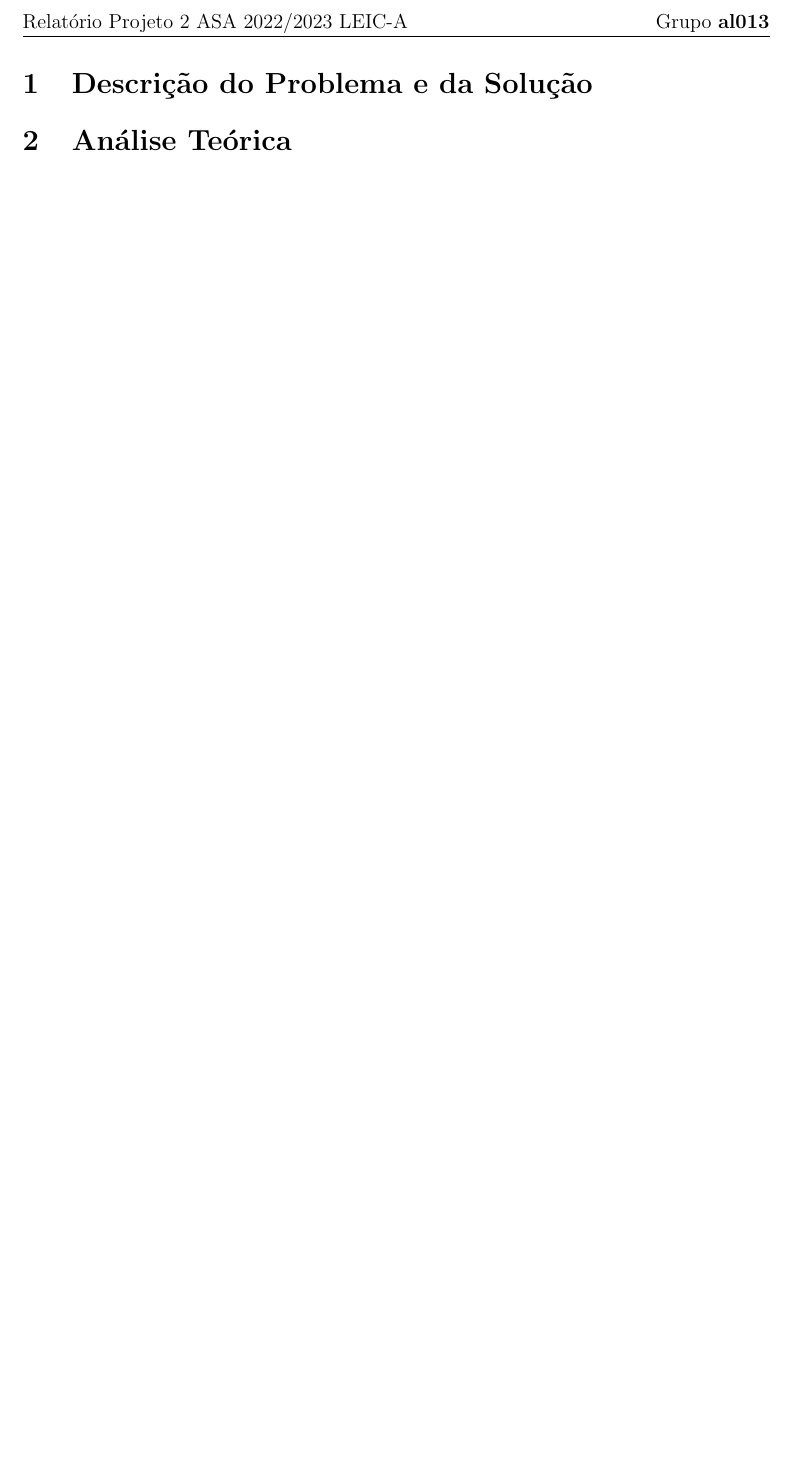
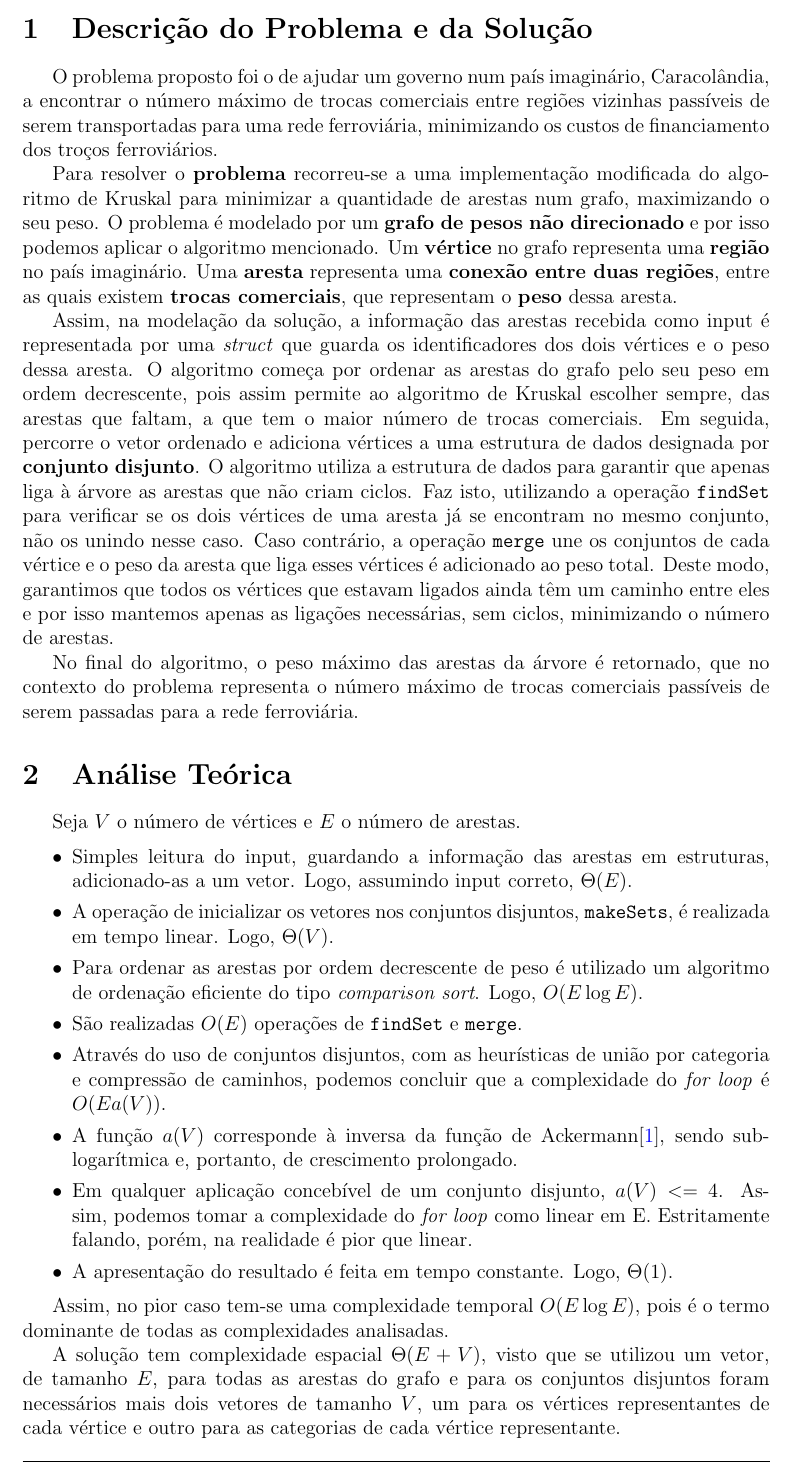
Before and after one commit to goncalobarias/Caracoland-ASA, a LaTeX document (report/report.tex): part of the page before the commit and part of page 1 of 2 after it, cut at the place of the change, the shorter picture padded with empty space. Compiled offline with pdfLaTeX.

Commit message:
Added final report.

```diff
--- a/report/report.tex
+++ b/report/report.tex
@@ -7,9 +7,7 @@
 \usepackage{blindtext}
 \usepackage{hyperref}
 \usepackage{indentfirst}
-\usepackage{float}
 \usepackage{biblatex}
-\usepackage[Symbol]{upgreek}
 
 \graphicspath{ {./} }
 \hypersetup{
@@ -18,7 +16,7 @@
   filecolor=magenta,
   urlcolor=blue,
   citecolor=blue,
-  pdftitle={Relatório ASA - Projeto 2 - 2022/2023},
+  pdftitle={Relatório ASA Projeto 2 2022/2023},
   pdfpagemode=FullScreen,
 }
 \addbibresource{./bibliography.bib}
@@ -26,7 +24,7 @@
 \pagestyle{fancy}
 \fancyhf{}
 \rhead{Grupo \textbf{al013}}
-\lhead{Relatório Projeto 2 ASA 2022/2023 LEIC-A}
+\lhead{Relatório ASA Projeto 2 2022/2023 LEIC-A}
 \cfoot{Gonçalo Sampaio Bárias (103124)}
 
 \renewcommand{\footrulewidth}{0.2pt}
@@ -37,7 +35,42 @@
 \begin{document}
   \section{Descrição do Problema e da Solução}
 
+  O problema proposto foi o de ajudar um governo num país imaginário, Caracolândia, a encontrar o número máximo de trocas comerciais entre regiões vizinhas passíveis de serem transportadas para uma rede ferroviária, minimizando os custos de financiamento dos troços ferroviários.
+
+  Para resolver o \textbf{problema} recorreu-se a uma implementação modificada do algoritmo de Kruskal para minimizar a quantidade de arestas num grafo, maximizando o seu peso.
+  O problema é modelado por um \textbf{grafo de pesos não direcionado} e por isso podemos aplicar o algoritmo mencionado.
+  Um \textbf{vértice} no grafo representa uma \textbf{região} no país imaginário.
+  Uma \textbf{aresta} representa uma \textbf{conexão entre duas regiões}, entre as quais existem \textbf{trocas comerciais}, que representam o \textbf{peso} dessa aresta.
+
+  Assim, na modelação da solução, a informação das arestas recebida como input é representada por uma \textit{struct} que guarda os identificadores dos dois vértices e o peso dessa aresta.
+  O algoritmo começa por ordenar as arestas do grafo pelo seu peso em ordem decrescente, pois assim permite ao algoritmo de Kruskal escolher sempre, das arestas que faltam, a que tem o maior número de trocas comerciais.
+  Em seguida, percorre o vetor ordenado e adiciona vértices a uma estrutura de dados designada por \textbf{conjunto disjunto}.
+  O algoritmo utiliza a estrutura de dados para garantir que apenas liga à árvore as arestas que não criam ciclos.
+  Faz isto, utilizando a operação \texttt{findSet} para verificar se os dois vértices de uma aresta já se encontram no mesmo conjunto, não os unindo nesse caso.
+  Caso contrário, a operação \texttt{merge} une os conjuntos de cada vértice e o peso da aresta que liga esses vértices é adicionado ao peso total.
+  Deste modo, garantimos que todos os vértices que estavam ligados ainda têm um caminho entre eles e por isso mantemos apenas as ligações necessárias, sem ciclos, minimizando o número de arestas.
+
+  No final do algoritmo, o peso máximo das arestas da árvore é retornado, que no contexto do problema representa o número máximo de trocas comerciais passíveis de serem passadas para a rede ferroviária.
+
   \section{Análise Teórica}
+
+  Seja $V$ o número de vértices e $E$ o número de arestas.
+
+  \begin{itemize}
+    \setlength{\itemsep}{0pt}
+    \item Simples leitura do input, guardando a informação das arestas em estruturas, adicionado-as a um vetor. Logo, assumindo input correto, $\Theta(E)$.
+    \item A operação de inicializar os vetores nos conjuntos disjuntos, \texttt{makeSets}, é realizada em tempo linear. Logo, $\Theta(V)$.
+    \item Para ordenar as arestas por ordem decrescente de peso é utilizado um algoritmo de ordenação eficiente do tipo \textit{comparison sort}. Logo, $O(E\log E)$.
+    \item São realizadas $O(E)$ operações de \texttt{findSet} e \texttt{merge}.
+    \item Através do uso de conjuntos disjuntos, com as heurísticas de união por categoria e compressão de caminhos, podemos concluir que a complexidade do \textit{for loop} é $O(E a(V))$.
+    \item A função $a(V)$ corresponde à inversa da função de Ackermann\cite{enwiki:1123526697}, sendo sub-logarítmica e, portanto, de crescimento prolongado.
+    \item Em qualquer aplicação concebível de um conjunto disjunto, $a(V) <= 4$. Assim, podemos tomar a complexidade do \textit{for loop} como linear em E. Estritamente falando, porém, na realidade é pior que linear.
+    \item A apresentação do resultado é feita em tempo constante. Logo, $\Theta(1)$.
+  \end{itemize}
+
+  Assim, no pior caso tem-se uma complexidade temporal $O(E\log E)$, pois é o termo dominante de todas as complexidades analisadas.
+
+  A solução tem complexidade espacial $\Theta(E + V)$, visto que se utilizou um vetor, de tamanho $E$, para todas as arestas do grafo e para os conjuntos disjuntos foram necessários mais dois vetores de tamanho $V$, um para os vértices representantes de cada vértice e outro para as categorias de cada vértice representante.
 
   \section{Avaliação Experimental dos Resultados}
 
@@ -54,7 +86,6 @@
   O gráfico apresentado tem o número de arestas no eixo dos $xx$ com uma escala $E \log E$ e o tempo em segundos no eixo dos $yy$.
   Os dados revelam uma tendência linear, comprovando que a complexidade temporal do problema é, num caso geral, $O(E\log E)$, tal como concluído na análise teórica.
 
-  \printbibliography[title={Referências}]
+  \printbibliography[title={Referência}]
 
 \end{document}
-Footer
```
Also changed, not shown: GRADE.md (+1 -1 lines), report/bibliography.bib (+6 -6 lines), README.md, report/report.pdf, report/report.tex (5 more changed lines), 1 other file.
